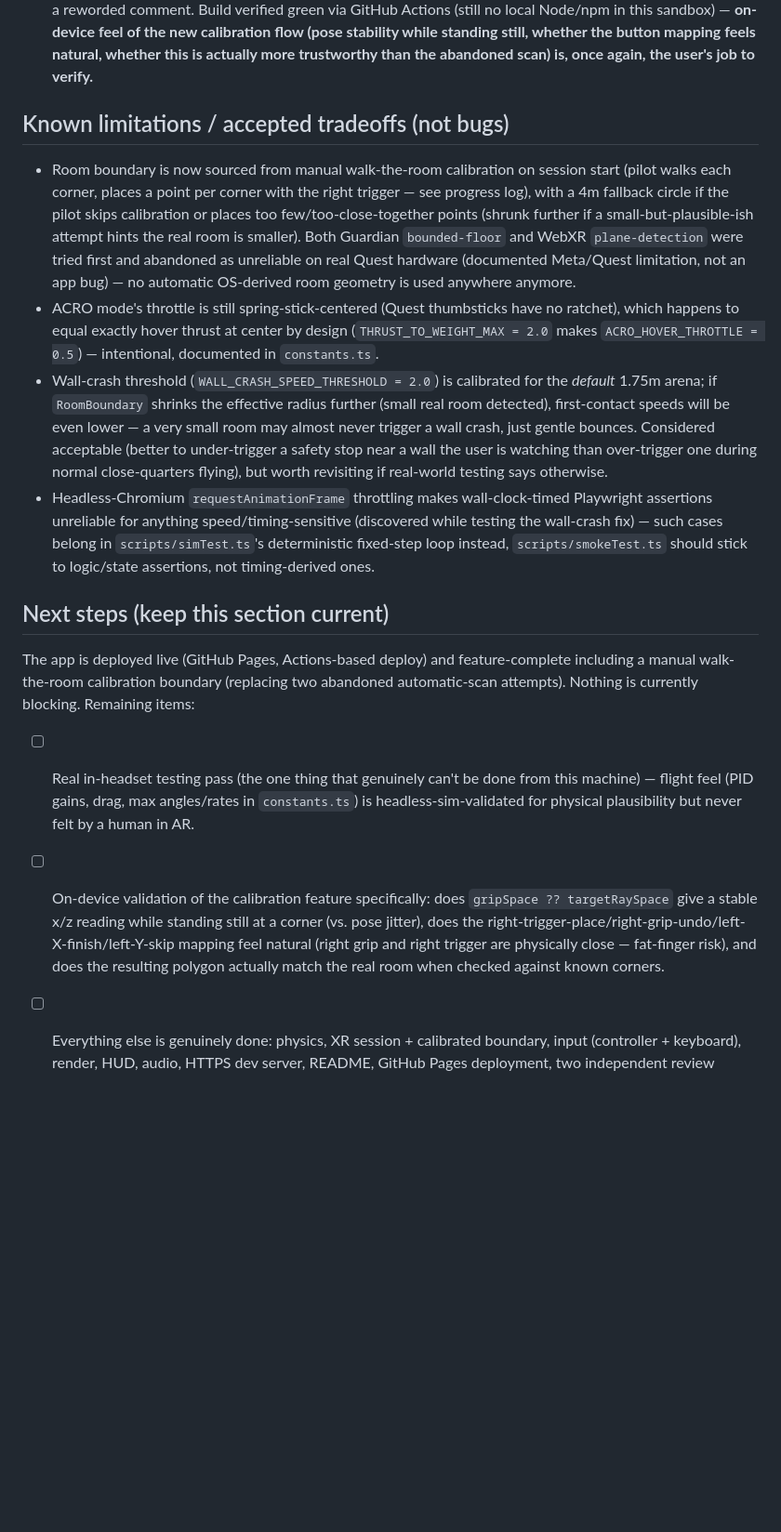
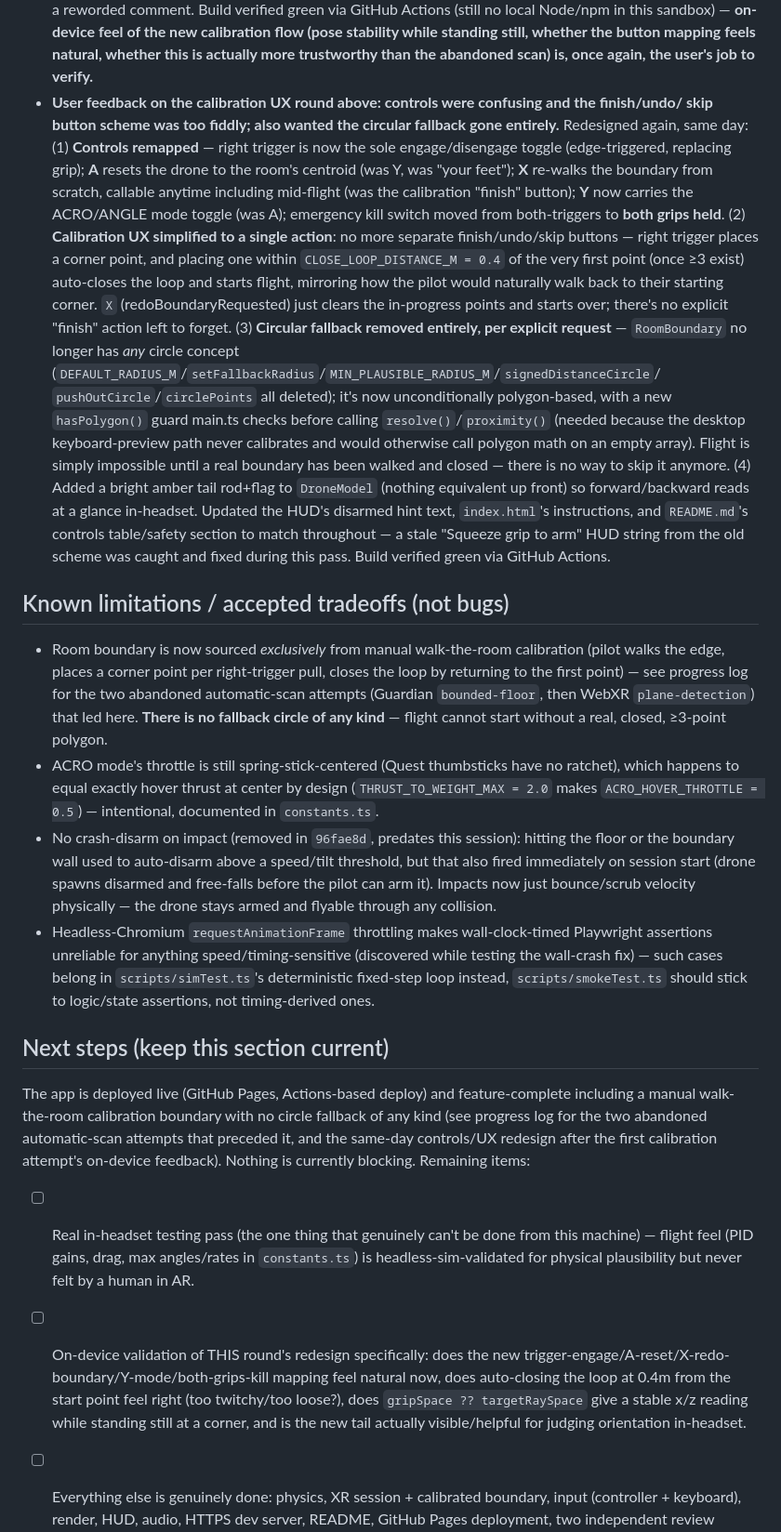
Before and after one commit to riyazmaestro/quadvrclaudetest, a Markdown page: CONTEXT.md, the part around the change. Shown at 93% size. Drawn GitHub-style; blank space fills up the shorter version.

Commit message:
Update context log: controls redesign, no-circle boundary, tail, README sync
Co-Authored-By: Claude Sonnet 5 <noreply@anthropic.com>

```diff
--- a/CONTEXT.md
+++ b/CONTEXT.md
@@ -272,24 +272,44 @@ README.md             User-facing setup/controls/safety/troubleshooting docs.
   Node/npm in this sandbox) — **on-device feel of the new calibration flow (pose stability while
   standing still, whether the button mapping feels natural, whether this is actually more
   trustworthy than the abandoned scan) is, once again, the user's job to verify.**
+- **User feedback on the calibration UX round above: controls were confusing and the finish/undo/
+  skip button scheme was too fiddly; also wanted the circular fallback gone entirely.** Redesigned
+  again, same day: (1) **Controls remapped** — right trigger is now the sole engage/disengage
+  toggle (edge-triggered, replacing grip); **A** resets the drone to the room's centroid (was Y,
+  was "your feet"); **X** re-walks the boundary from scratch, callable anytime including mid-flight
+  (was the calibration "finish" button); **Y** now carries the ACRO/ANGLE mode toggle (was A);
+  emergency kill switch moved from both-triggers to **both grips held**. (2) **Calibration UX
+  simplified to a single action**: no more separate finish/undo/skip buttons — right trigger places
+  a corner point, and placing one within `CLOSE_LOOP_DISTANCE_M = 0.4` of the very first point
+  (once ≥3 exist) auto-closes the loop and starts flight, mirroring how the pilot would naturally
+  walk back to their starting corner. `X` (redoBoundaryRequested) just clears the in-progress
+  points and starts over; there's no explicit "finish" action left to forget. (3) **Circular
+  fallback removed entirely, per explicit request** — `RoomBoundary` no longer has *any* circle
+  concept (`DEFAULT_RADIUS_M`/`setFallbackRadius`/`MIN_PLAUSIBLE_RADIUS_M`/`signedDistanceCircle`/
+  `pushOutCircle`/`circlePoints` all deleted); it's now unconditionally polygon-based, with a new
+  `hasPolygon()` guard main.ts checks before calling `resolve()`/`proximity()` (needed because the
+  desktop keyboard-preview path never calibrates and would otherwise call polygon math on an empty
+  array). Flight is simply impossible until a real boundary has been walked and closed — there is
+  no way to skip it anymore. (4) Added a bright amber tail rod+flag to `DroneModel` (nothing
+  equivalent up front) so forward/backward reads at a glance in-headset. Updated the HUD's
+  disarmed hint text, `index.html`'s instructions, and `README.md`'s controls table/safety section
+  to match throughout — a stale "Squeeze grip to arm" HUD string from the old scheme was caught and
+  fixed during this pass. Build verified green via GitHub Actions.
 
 ## Known limitations / accepted tradeoffs (not bugs)
-- Room boundary is now sourced from manual walk-the-room calibration on session start (pilot walks
-  each corner, places a point per corner with the right trigger — see progress log), with a 4m
-  fallback circle if the pilot skips calibration or places too few/too-close-together points
-  (shrunk further if a small-but-plausible-ish attempt hints the real room is smaller). Both
-  Guardian `bounded-floor` and WebXR `plane-detection` were tried first and abandoned as
-  unreliable on real Quest hardware (documented Meta/Quest limitation, not an app bug) — no
-  automatic OS-derived room geometry is used anywhere anymore.
+- Room boundary is now sourced *exclusively* from manual walk-the-room calibration (pilot walks the
+  edge, places a corner point per right-trigger pull, closes the loop by returning to the first
+  point) — see progress log for the two abandoned automatic-scan attempts (Guardian `bounded-floor`,
+  then WebXR `plane-detection`) that led here. **There is no fallback circle of any kind** — flight
+  cannot start without a real, closed, ≥3-point polygon.
 - ACRO mode's throttle is still spring-stick-centered (Quest thumbsticks have no ratchet), which
   happens to equal exactly hover thrust at center by design (`THRUST_TO_WEIGHT_MAX = 2.0` makes
   `ACRO_HOVER_THROTTLE = 0.5`) — intentional, documented in `constants.ts`.
-- Wall-crash threshold (`WALL_CRASH_SPEED_THRESHOLD = 2.0`) is calibrated for the *default* 1.75m
-  arena; if `RoomBoundary` shrinks the effective radius further (small real room detected),
-  first-contact speeds will be even lower — a very small room may almost never trigger a wall
-  crash, just gentle bounces. Considered acceptable (better to under-trigger a safety stop near a
-  wall the user is watching than over-trigger one during normal close-quarters flying), but worth
-  revisiting if real-world testing says otherwise.
+- No crash-disarm on impact (removed in `96fae8d`, predates this session): hitting the floor or
+  the boundary wall used to auto-disarm above a speed/tilt threshold, but that also fired
+  immediately on session start (drone spawns disarmed and free-falls before the pilot can arm it).
+  Impacts now just bounce/scrub velocity physically — the drone stays armed and flyable through
+  any collision.
 - Headless-Chromium `requestAnimationFrame` throttling makes wall-clock-timed Playwright
   assertions unreliable for anything speed/timing-sensitive (discovered while testing the
   wall-crash fix) — such cases belong in `scripts/simTest.ts`'s deterministic fixed-step loop
@@ -297,16 +317,18 @@ README.md             User-facing setup/controls/safety/troubleshooting docs.
 
 ## Next steps (keep this section current)
 The app is deployed live (GitHub Pages, Actions-based deploy) and feature-complete including a
-manual walk-the-room calibration boundary (replacing two abandoned automatic-scan attempts).
-Nothing is currently blocking. Remaining items:
+manual walk-the-room calibration boundary with no circle fallback of any kind (see progress log
+for the two abandoned automatic-scan attempts that preceded it, and the same-day controls/UX
+redesign after the first calibration attempt's on-device feedback). Nothing is currently blocking.
+Remaining items:
 - [ ] Real in-headset testing pass (the one thing that genuinely can't be done from this
       machine) — flight feel (PID gains, drag, max angles/rates in `constants.ts`) is
       headless-sim-validated for physical plausibility but never felt by a human in AR.
-- [ ] On-device validation of the calibration feature specifically: does `gripSpace ??
-      targetRaySpace` give a stable x/z reading while standing still at a corner (vs. pose
-      jitter), does the right-trigger-place/right-grip-undo/left-X-finish/left-Y-skip mapping feel
-      natural (right grip and right trigger are physically close — fat-finger risk), and does the
-      resulting polygon actually match the real room when checked against known corners.
+- [ ] On-device validation of THIS round's redesign specifically: does the new
+      trigger-engage/A-reset/X-redo-boundary/Y-mode/both-grips-kill mapping feel natural now, does
+      auto-closing the loop at 0.4m from the start point feel right (too twitchy/too loose?), does
+      `gripSpace ?? targetRaySpace` give a stable x/z reading while standing still at a corner, and
+      is the new tail actually visible/helpful for judging orientation in-headset.
 - [ ] Everything else is genuinely done: physics, XR session + calibrated boundary, input
       (controller + keyboard), render, HUD, audio, HTTPS dev server, README, GitHub Pages
       deployment, two independent review passes, 34/34 physics tests + full smoke test + clean
```
